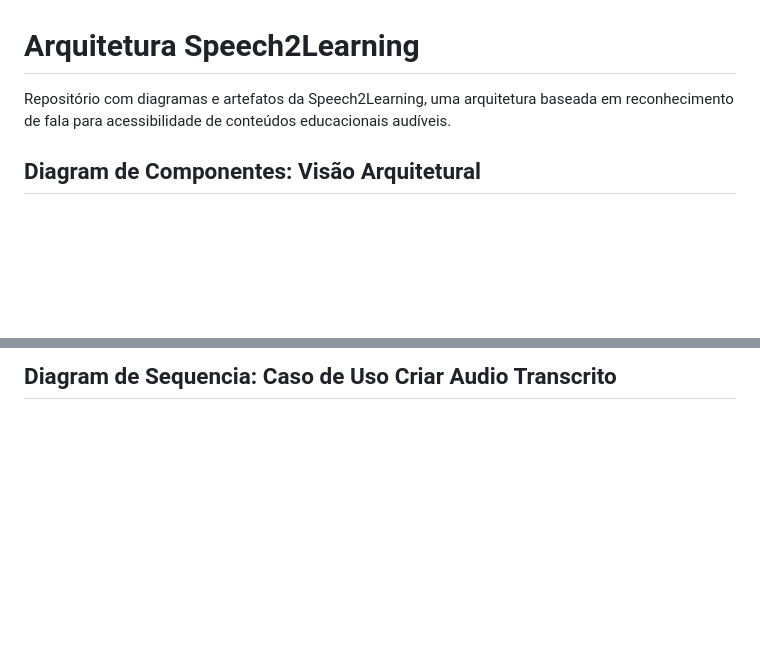
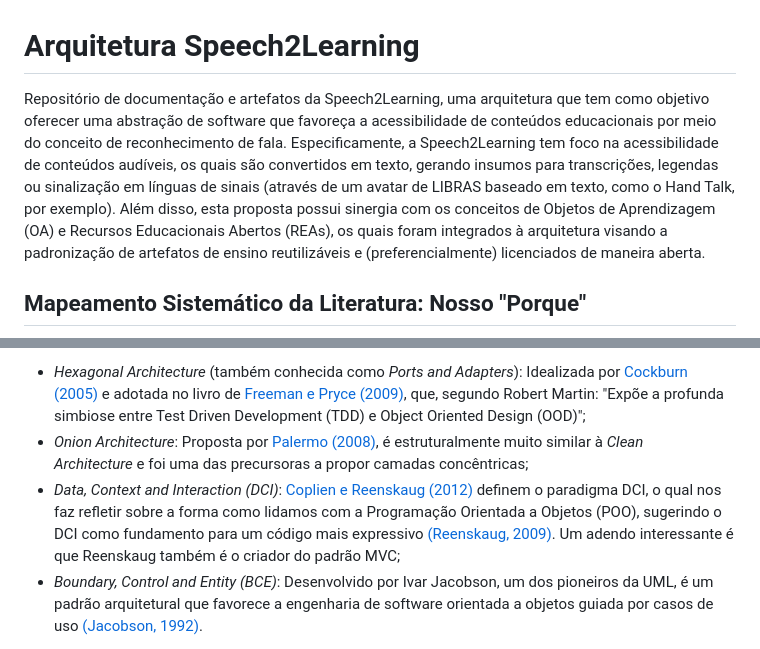
Before and after one commit to falvojr/speech2learning, a Markdown page: README.md, 2 parts joined by grey strips. GitHub-like rendering; blank space fills up the shorter version.

```diff
--- a/README.md
+++ b/README.md
@@ -1,6 +1,6 @@
 # Arquitetura Speech2Learning
 
-Repositório com diagramas e artefatos da Speech2Learning, uma arquitetura baseada em reconhecimento de fala para acessibilidade de conteúdos educacionais audíveis.
+Repositório de documentação e artefatos da Speech2Learning, uma arquitetura que tem como objetivo oferecer uma abstração de software que favoreça a acessibilidade de conteúdos educacionais por meio do conceito de reconhecimento de fala. Especificamente, a Speech2Learning tem foco na acessibilidade de conteúdos audíveis, os quais são convertidos em texto, gerando insumos para transcrições, legendas ou sinalização em línguas de sinais (através de um avatar de LIBRAS baseado em texto, como o Hand Talk, por exemplo). Além disso, esta proposta possui sinergia com os conceitos de Objetos de Aprendizagem (OA) e Recursos Educacionais Abertos (REAs), os quais foram integrados à arquitetura visando a padronização de artefatos de ensino reutilizáveis e (preferencialmente) licenciados de maneira aberta.
 
-## Diagram de Componentes: Visão Arquitetural
+## Mapeamento Sistemático da Literatura: Nosso "Porque"
 
@@ -49,3 +18,6 @@ class OAA,Tra,IRep,IS2T entities_secondary;
 
-## Diagram de Sequencia: Caso de Uso Criar Audio Transcrito
+-   *Hexagonal Architecture* (também conhecida como *Ports and Adapters*): Idealizada por [Cockburn (2005)](https://alistair.cockburn.us/hexagonal-architecture) e adotada no livro de [Freeman e Pryce (2009)](https://www.amazon.com.br/Growing-Object-Oriented-Software-Guided-Tests/dp/0321503627), que, segundo Robert Martin: "Expõe a profunda simbiose entre Test Driven Development (TDD) e Object Oriented Design (OOD)";
+-   *Onion Architecture*: Proposta por [Palermo (2008)](https://jeffreypalermo.com/2008/07/the-onion-architecture-part-1), é estruturalmente muito similar à *Clean Architecture* e foi uma das precursoras a propor camadas concêntricas;
+-   *Data, Context and Interaction (DCI)*: [Coplien e Reenskaug (2012)](https://www.amazon.com/Agile-Software-Architecture-Paradigm-Orientation-ebook/dp/B019ZTY6EM) definem o paradigma DCI, o qual nos faz refletir sobre a forma como lidamos com a Programação Orientada a Objetos (POO), sugerindo o DCI como fundamento para um código mais expressivo [(Reenskaug, 2009)](https://dci.github.io/documents/commonsense.pdf). Um adendo interessante é que Reenskaug também é o criador do padrão MVC;
+-   *Boundary, Control and Entity (BCE)*: Desenvolvido por Ivar Jacobson, um dos pioneiros da UML, é um padrão arquitetural que favorece a engenharia de software orientada a objetos guiada por casos de uso [(Jacobson, 1992)](https://www.amazon.com/Object-Oriented-Software-Engineering-Approach/dp/0201544350).
 
```
Also changed, not shown: other parts of README.md (+8 -101 lines).
